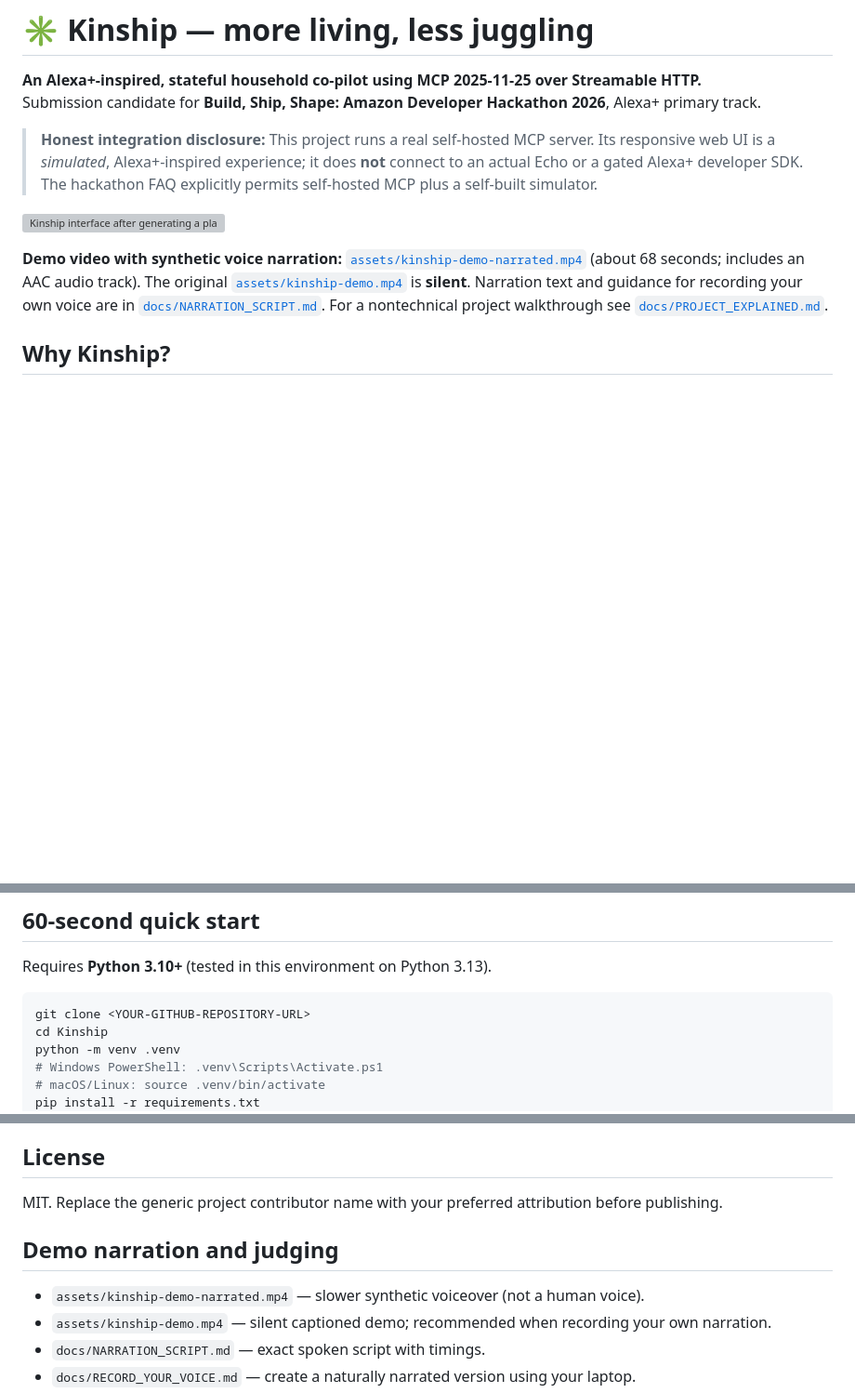
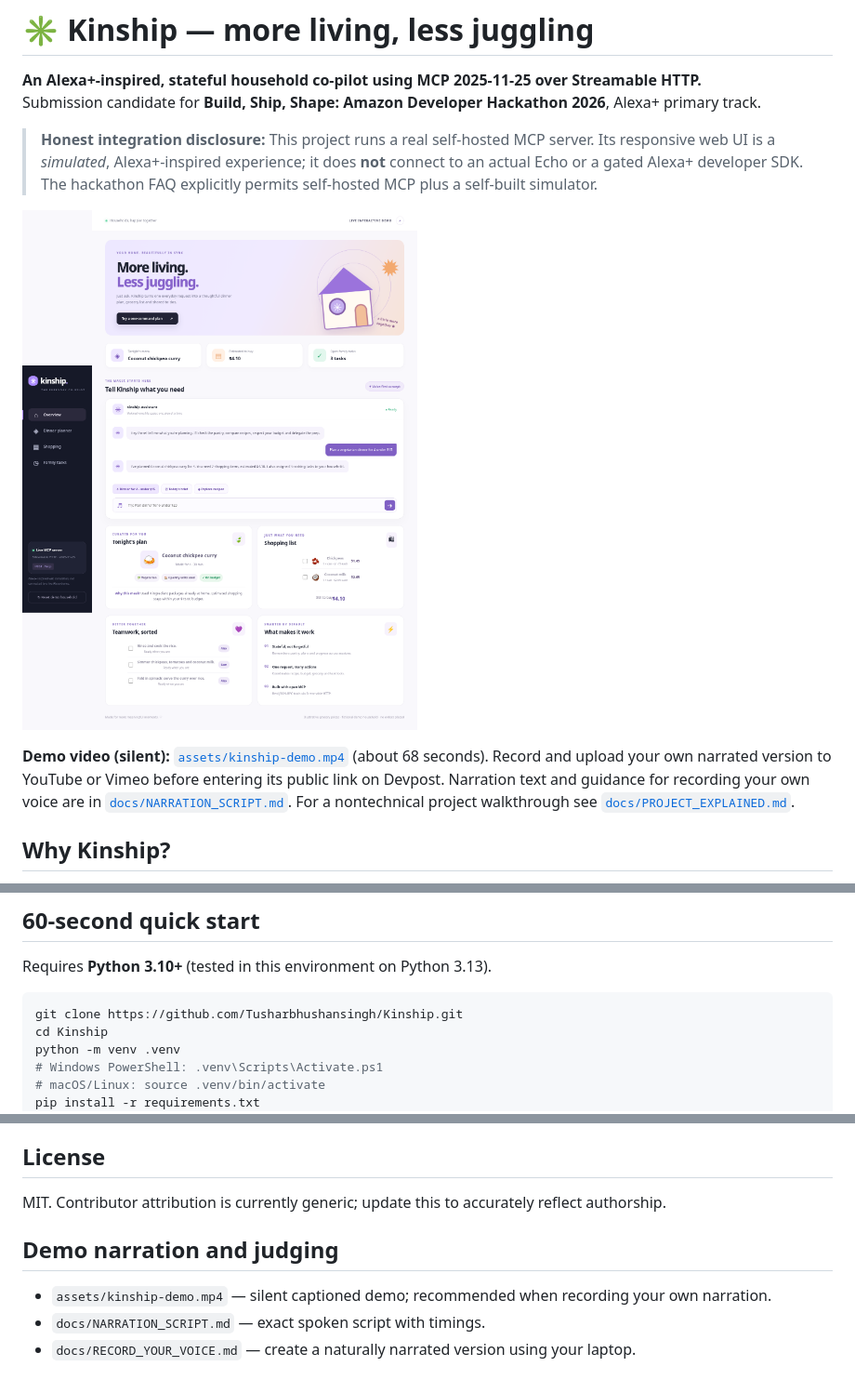
Before and after one commit to Tusharbhushansingh/Kinship, a Markdown page: README.md, 3 parts joined by grey strips. Shown at 93% size. Rendered like a GitHub page; blank space fills up the shorter version; grey boxes are pictures that could not be loaded.

Commit message:
Fix demo and screenshot links, document accurate repository setup

````diff
--- a/README.md
+++ b/README.md
@@ -5,9 +5,9 @@ Submission candidate for **Build, Ship, Shape: Amazon Developer Hackathon 2026**
 
 > **Honest integration disclosure:** This project runs a real self-hosted MCP server. Its responsive web UI is a *simulated*, Alexa+-inspired experience; it does **not** connect to an actual Echo or a gated Alexa+ developer SDK. The hackathon FAQ explicitly permits self-hosted MCP plus a self-built simulator.
 
-![Kinship interface after generating a plan](assets/screenshot-planned.webp)
+![Kinship interface after generating a plan](assets/screenshot-planned.png)
 
-**Demo video with synthetic voice narration:** [`assets/kinship-demo-narrated.mp4`](assets/kinship-demo-narrated.mp4) (about 68 seconds; includes an AAC audio track). The original [`assets/kinship-demo.mp4`](assets/kinship-demo.mp4) is **silent**. Narration text and guidance for recording your own voice are in [`docs/NARRATION_SCRIPT.md`](docs/NARRATION_SCRIPT.md). For a nontechnical project walkthrough see [`docs/PROJECT_EXPLAINED.md`](docs/PROJECT_EXPLAINED.md).
+**Demo video (silent):** [`assets/kinship-demo.mp4`](assets/kinship-demo.mp4) (about 68 seconds). Record and upload your own narrated version to YouTube or Vimeo before entering its public link on Devpost. Narration text and guidance for recording your own voice are in [`docs/NARRATION_SCRIPT.md`](docs/NARRATION_SCRIPT.md). For a nontechnical project walkthrough see [`docs/PROJECT_EXPLAINED.md`](docs/PROJECT_EXPLAINED.md).
 
 ## Why Kinship?
 
@@ -28,7 +28,7 @@ The user can mark ingredients as purchased, complete steps, ask “What's left t
 Requires **Python 3.10+** (tested in this environment on Python 3.13).
 
 ```bash
-git clone <YOUR-GITHUB-REPOSITORY-URL>
+git clone https://github.com/Tusharbhushansingh/Kinship.git
 cd Kinship
 python -m venv .venv
 # Windows PowerShell: .venv\Scripts\Activate.ps1
@@ -149,11 +149,10 @@ Amazon Alexa+ tooling FAQ: https://amazonappdev2026.devpost.com/details/faqs
 
 ## License
 
-MIT. Replace the generic project contributor name with your preferred attribution before publishing.
+MIT. Contributor attribution is currently generic; update this to accurately reflect authorship.
 
 ## Demo narration and judging
 
-- `assets/kinship-demo-narrated.mp4` — slower synthetic voiceover (not a human voice).
 - `assets/kinship-demo.mp4` — silent captioned demo; recommended when recording your own narration.
 - `docs/NARRATION_SCRIPT.md` — exact spoken script with timings.
 - `docs/RECORD_YOUR_VOICE.md` — create a naturally narrated version using your laptop.
````
